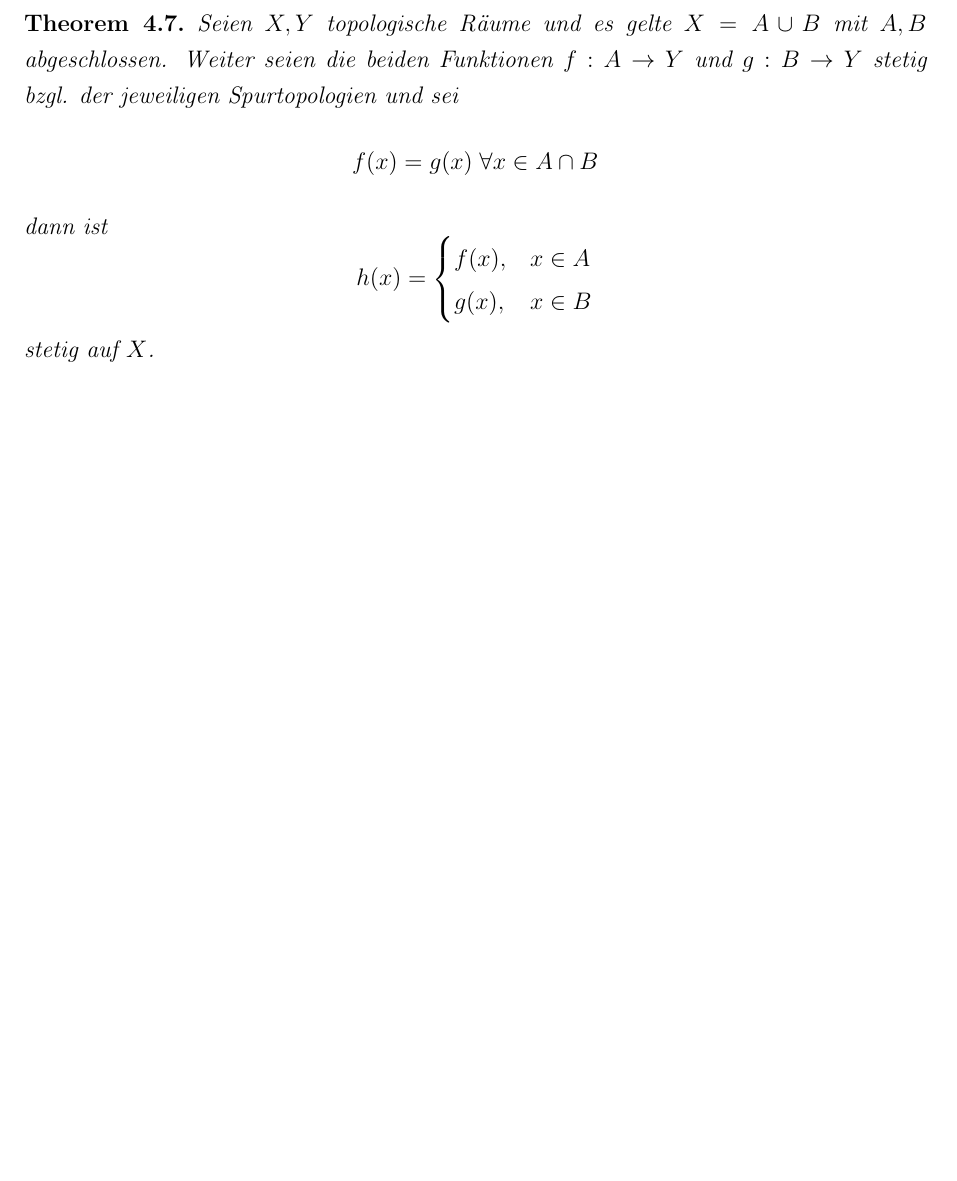
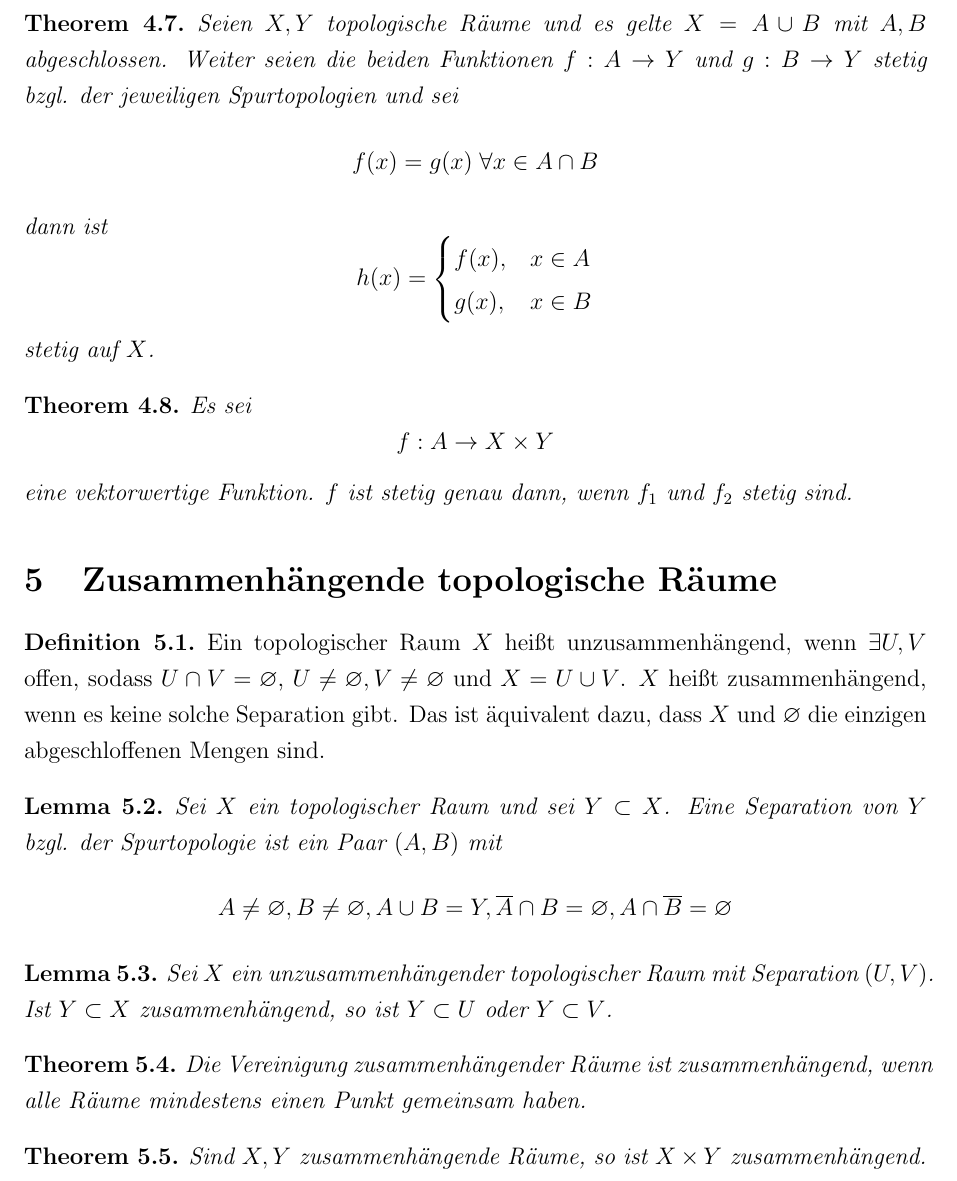
Before and after one commit to lschwartze/semester_8_summaries, a LaTeX document (Topologie/Topologie.tex): part of page 7 of 7, cut so that both start at the same text, the shorter picture padded with empty space. Compiled offline with pdfLaTeX.

Commit message:
finish week 6

```diff
--- a/Topologie/Topologie.tex
+++ b/Topologie/Topologie.tex
@@ -163,4 +163,23 @@
 			g(x), & x \in B
 		\end{cases}\] stetig auf $X$.
 	\end{theorem}
+	\begin{theorem}
+		Es sei \[f:A \to X\times Y\] eine vektorwertige Funktion. $f$ ist stetig genau dann, wenn $f_1$ und $f_2$ stetig sind.
+	\end{theorem}
+	\section{Zusammenhängende topologische Räume}
+	\begin{definition}
+		Ein topologischer Raum $X$ heißt unzusammenhängend, wenn $\exists U,V$ offen, sodass $U\cap V = \varnothing$, $U \neq \varnothing, V \neq \varnothing$ und $X = U\cup V$. $X$ heißt zusammenhängend, wenn es keine solche Separation gibt. Das ist äquivalent dazu, dass $X$ und $\varnothing$ die einzigen abgeschloffenen Mengen sind.
+	\end{definition}
+	\begin{lemma}
+		Sei $X$ ein topologischer Raum und sei $Y\subset X$. Eine Separation von $Y$ bzgl. der Spurtopologie ist ein Paar $(A,B)$ mit \[A\neq \varnothing, B \neq \varnothing, A\cup B = Y, \overline{A}\cap B = \varnothing, A \cap \overline{B} = \varnothing\]
+	\end{lemma}
+	\begin{lemma}
+		Sei $X$ ein unzusammenhängender topologischer Raum mit Separation $(U,V)$. Ist $Y\subset X$ zusammenhängend, so ist $Y\subset U$ oder $Y\subset V$.
+	\end{lemma}
+	\begin{theorem}
+		Die Vereinigung zusammenhängender Räume ist zusammenhängend, wenn alle Räume mindestens einen Punkt gemeinsam haben.
+	\end{theorem}
+	\begin{theorem}
+		Sind $X,Y$ zusammenhängende Räume, so ist $X\times Y$ zusammenhängend.
+	\end{theorem}
 \end{document}
```
Also changed, not shown: Advanced_Graph_Theory/AGT.tex (+12 -0 lines), Mathematics_of_Games/MoG.tex (+8 -0 lines), Advanced_Graph_Theory/AGT.pdf, Advanced_Graph_Theory/AGT.ps, Mathematics_of_Games/MoG.pdf, Mathematics_of_Games/MoG.ps, Topologie/Topologie.pdf, Topologie/Topologie.ps, 12 other files.
